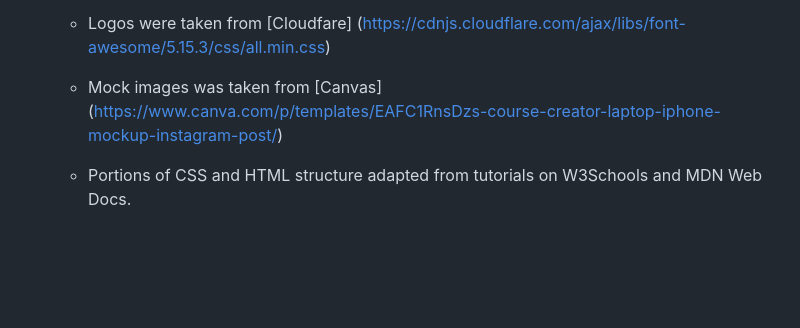
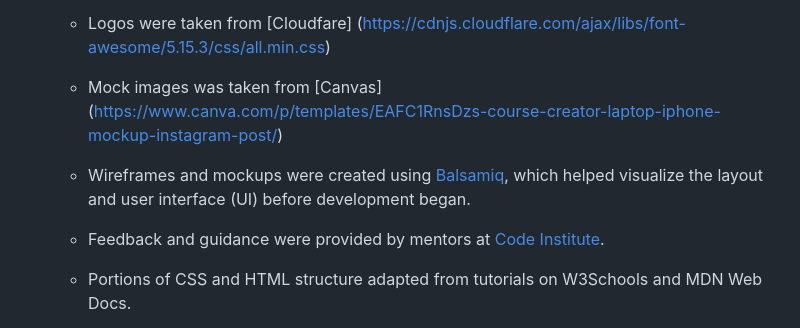
Before and after one commit to MaryanGelle/Productivity, a Markdown page: readme.md, the part around the change. Rendered like a GitHub page; blank space fills up the shorter version.

Commit message:
added more credit to README

```diff
--- a/readme.md
+++ b/readme.md
@@ -407,6 +407,10 @@ Requirements:
 
   - Mock images was taken from [Canvas] (https://www.canva.com/p/templates/EAFC1RnsDzs-course-creator-laptop-iphone-mockup-instagram-post/)
 
+  - Wireframes and mockups were created using [Balsamiq](https://balsamiq.com/), which helped visualize the layout and user interface (UI) before development began.
+
+  - Feedback and guidance were provided by mentors at [Code Institute](https://codeinstitute.net).
+
   - Portions of CSS and HTML structure adapted from tutorials on W3Schools and MDN Web Docs.
 
   All third-party content used (such as fonts, icons, images, mockups, map embeds, and code snippets) are credited to their respective authors. Where content was adapted or referenced from online tutorials or documentation, appropriate attribution has been made. If any attribution was missed, it was unintentional and will be corrected upon notification.
```
